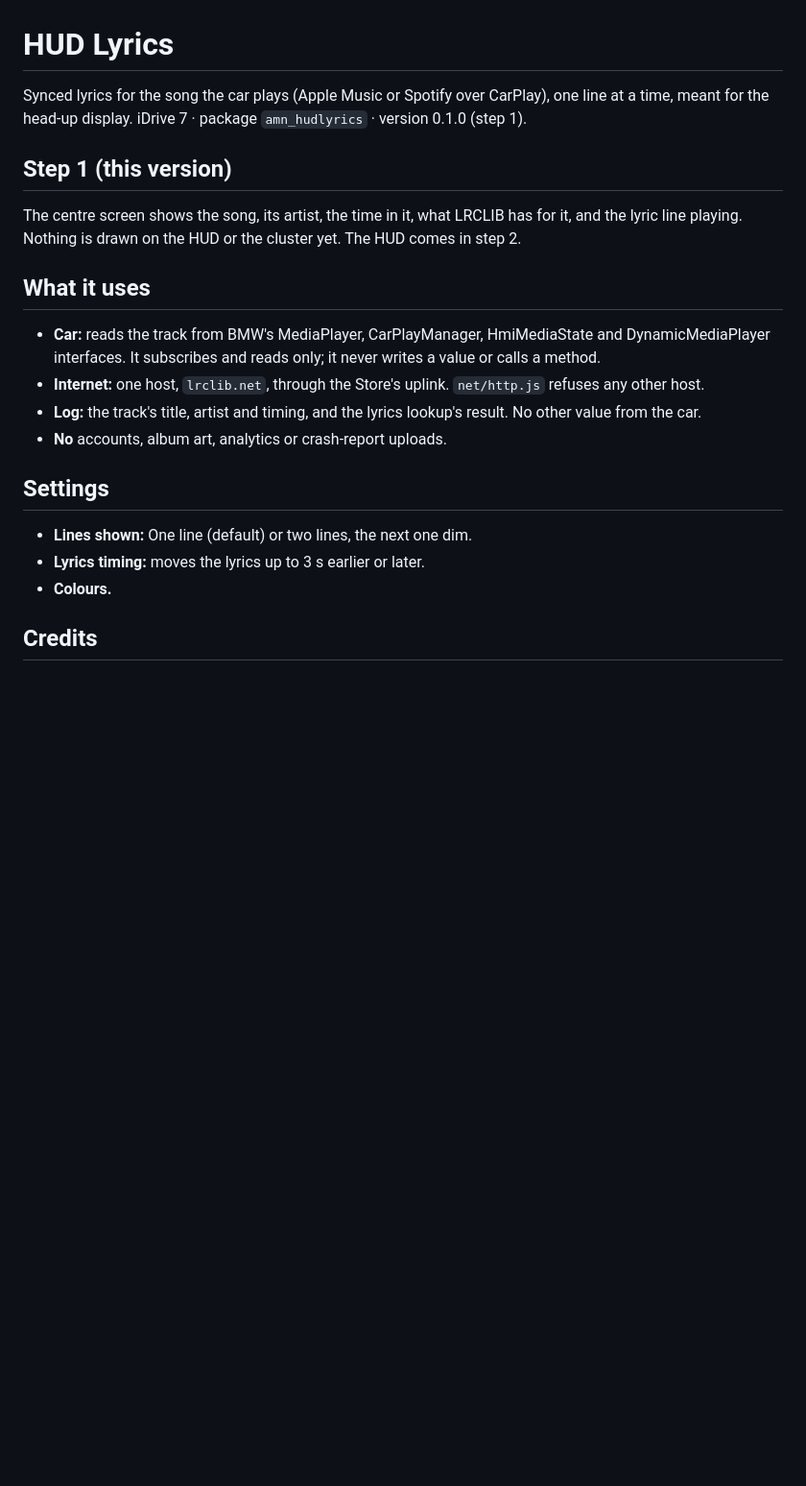
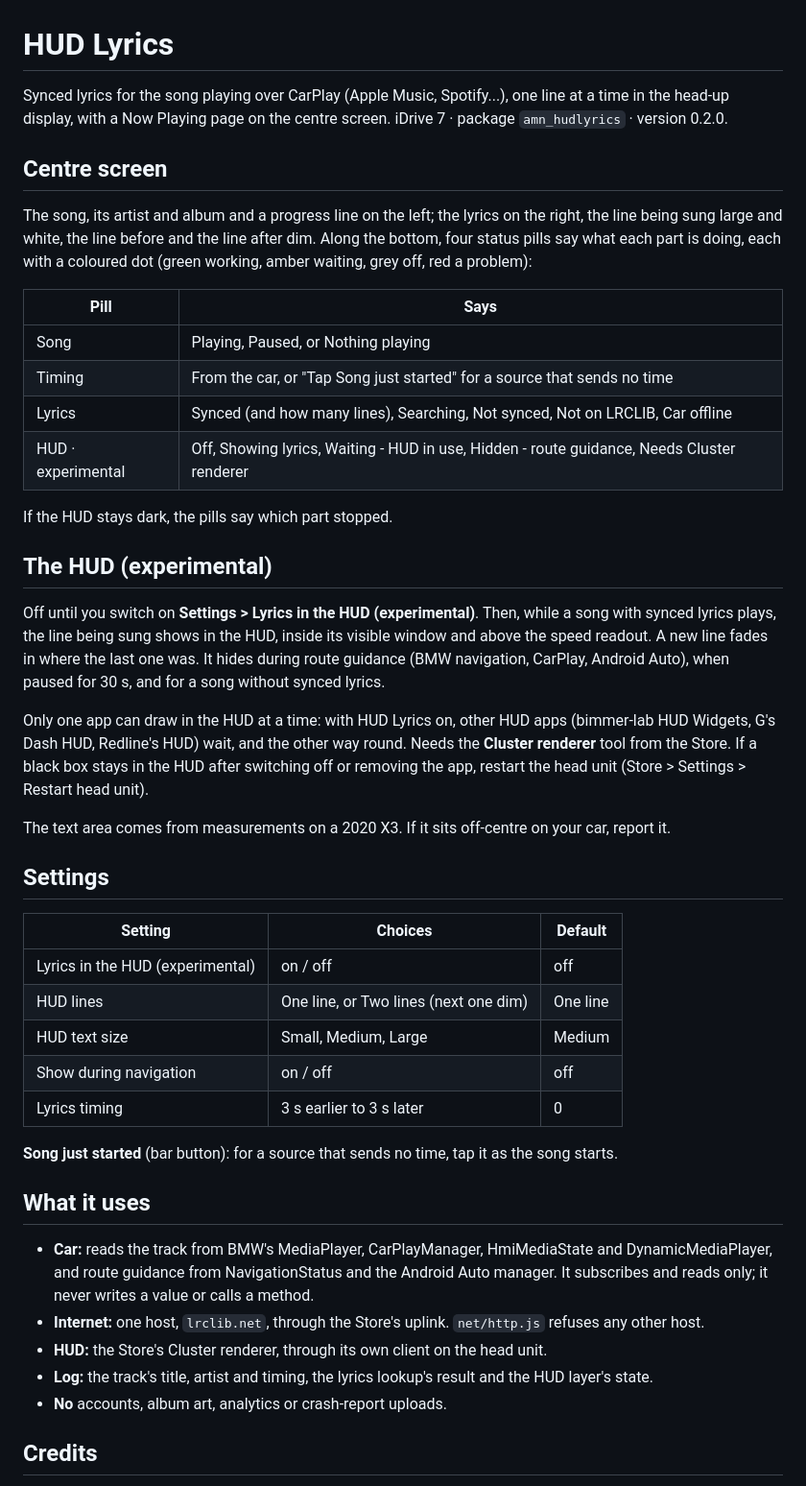
Before and after one commit to M850i-amn/idrive7-apps, a Markdown page: apps/amn_hudlyrics/README.md, the part around one of its changes. Shown at 96% size. GitHub-like rendering; blank space fills up the shorter version.

```diff
--- a/apps/amn_hudlyrics/README.md
+++ b/apps/amn_hudlyrics/README.md
@@ -1,26 +1,58 @@
 # HUD Lyrics
 
-Synced lyrics for the song the car plays (Apple Music or Spotify over CarPlay), one line at a time, meant for
-the head-up display. iDrive 7 · package `amn_hudlyrics` · version 0.1.0 (step 1).
+Synced lyrics for the song playing over CarPlay (Apple Music, Spotify...), one line at a time in the
+head-up display, with a Now Playing page on the centre screen. iDrive 7 · package `amn_hudlyrics` · version 0.2.0.
 
-## Step 1 (this version)
+## Centre screen
 
-The centre screen shows the song, its artist, the time in it, what LRCLIB has for it, and the lyric line
-playing. Nothing is drawn on the HUD or the cluster yet. The HUD comes in step 2.
+The song, its artist and album and a progress line on the left; the lyrics on the right, the line being sung
+large and white, the line before and the line after dim. Along the bottom, four status pills say what each
+part is doing, each with a coloured dot (green working, amber waiting, grey off, red a problem):
+
+| Pill | Says |
+|---|---|
+| Song | Playing, Paused, or Nothing playing |
+| Timing | From the car, or "Tap Song just started" for a source that sends no time |
+| Lyrics | Synced (and how many lines), Searching, Not synced, Not on LRCLIB, Car offline |
+| HUD · experimental | Off, Showing lyrics, Waiting - HUD in use, Hidden - route guidance, Needs Cluster renderer |
+
+If the HUD stays dark, the pills say which part stopped.
+
+## The HUD (experimental)
+
+Off until you switch on **Settings > Lyrics in the HUD (experimental)**. Then, while a song with synced lyrics
+plays, the line being sung shows in the HUD, inside its visible window and above the speed readout. A new line
+fades in where the last one was. It hides during route guidance (BMW navigation, CarPlay, Android Auto), when
+paused for 30 s, and for a song without synced lyrics.
+
+Only one app can draw in the HUD at a time: with HUD Lyrics on, other HUD apps (bimmer-lab HUD Widgets, G's Dash
+HUD, Redline's HUD) wait, and the other way round. Needs the **Cluster renderer** tool from the Store. If a
+black box stays in the HUD after switching off or removing the app, restart the head unit (Store > Settings >
+Restart head unit).
+
+The text area comes from measurements on a 2020 X3. If it sits off-centre on your car, report it.
+
+## Settings
+
+| Setting | Choices | Default |
+|---|---|---|
+| Lyrics in the HUD (experimental) | on / off | off |
+| HUD lines | One line, or Two lines (next one dim) | One line |
+| HUD text size | Small, Medium, Large | Medium |
+| Show during navigation | on / off | off |
+| Lyrics timing | 3 s earlier to 3 s later | 0 |
+
+**Song just started** (bar button): for a source that sends no time, tap it as the song starts.
 
 ## What it uses
 
-- **Car:** reads the track from BMW's MediaPlayer, CarPlayManager, HmiMediaState and DynamicMediaPlayer
-  interfaces. It subscribes and reads only; it never writes a value or calls a method.
+- **Car:** reads the track from BMW's MediaPlayer, CarPlayManager, HmiMediaState and DynamicMediaPlayer, and
+  route guidance from NavigationStatus and the Android Auto manager. It subscribes and reads only; it never
+  writes a value or calls a method.
 - **Internet:** one host, `lrclib.net`, through the Store's uplink. `net/http.js` refuses any other host.
-- **Log:** the track's title, artist and timing, and the lyrics lookup's result. No other value from the car.
+- **HUD:** the Store's Cluster renderer, through its own client on the head unit.
+- **Log:** the track's title, artist and timing, the lyrics lookup's result and the HUD layer's state.
 - **No** accounts, album art, analytics or crash-report uploads.
-
-## Settings
-
-- **Lines shown:** One line (default) or two lines, the next one dim.
-- **Lyrics timing:** moves the lyrics up to 3 s earlier or later.
-- **Colours.**
 
 ## Credits
 
```
Also changed, not shown: other parts of apps/amn_hudlyrics/README.md (+17 -2 lines), NOTICE.md (+5 -2 lines), README.md (+2 -2 lines), docs/screenshots/amn_hudlyrics/hud-one-line-medium.png (added), docs/screenshots/amn_hudlyrics/hud-two-lines-medium.png (added), docs/screenshots/amn_hudlyrics/screen-empty.png (added), docs/screenshots/amn_hudlyrics/screen-playing.png (added), 8 other files.
